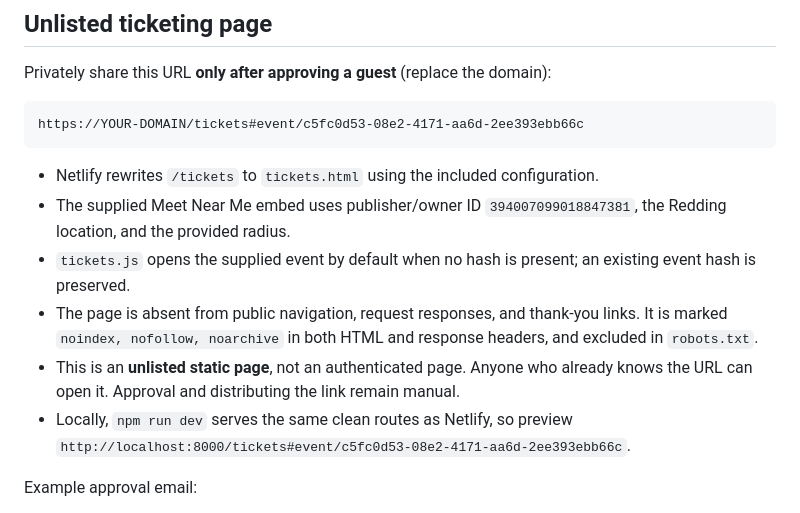
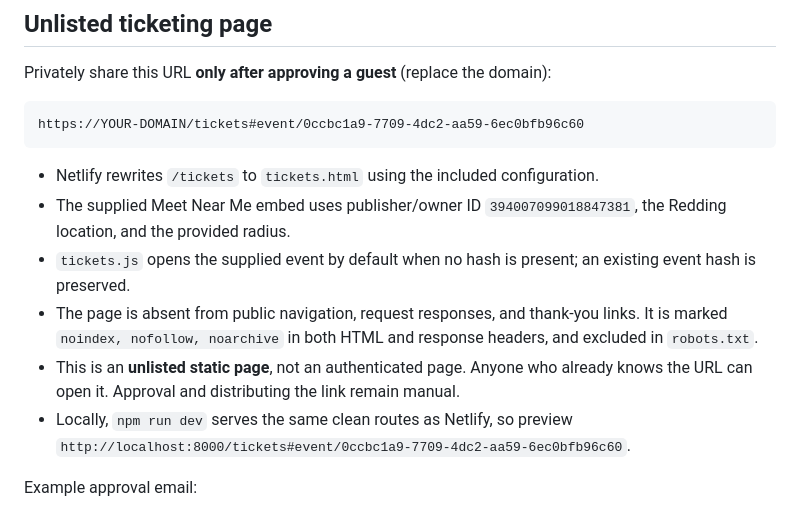
Before and after one commit to meetnearme/supper-club, a Markdown page: README.md, the part around the change. Rendered like a GitHub page.

Commit message:
Point the README's tickets examples at the current event
Co-Authored-By: Claude Opus 5.5 <noreply@anthropic.com>
Claude-Session: https://claude.ai/code/session_017Cer3n6raeqNm1yihhRETu

````diff
--- a/README.md
+++ b/README.md
@@ -108,7 +108,7 @@ Local/file previews deliberately do not submit or claim to store a request. Othe
 Privately share this URL **only after approving a guest** (replace the domain):
 
 ```text
-https://YOUR-DOMAIN/tickets#event/c5fc0d53-08e2-4171-aa6d-2ee393ebb66c
+https://YOUR-DOMAIN/tickets#event/0ccbc1a9-7709-4dc2-aa59-6ec0bfb96c60
 ```
 
 -   Netlify rewrites `/tickets` to `tickets.html` using the included configuration.
@@ -116,7 +116,7 @@ https://YOUR-DOMAIN/tickets#event/c5fc0d53-08e2-4171-aa6d-2ee393ebb66c
 -   `tickets.js` opens the supplied event by default when no hash is present; an existing event hash is preserved.
 -   The page is absent from public navigation, request responses, and thank-you links. It is marked `noindex, nofollow, noarchive` in both HTML and response headers, and excluded in `robots.txt`.
 -   This is an **unlisted static page**, not an authenticated page. Anyone who already knows the URL can open it. Approval and distributing the link remain manual.
--   Locally, `npm run dev` serves the same clean routes as Netlify, so preview `http://localhost:8000/tickets#event/c5fc0d53-08e2-4171-aa6d-2ee393ebb66c`.
+-   Locally, `npm run dev` serves the same clean routes as Netlify, so preview `http://localhost:8000/tickets#event/0ccbc1a9-7709-4dc2-aa59-6ec0bfb96c60`.
 
 Example approval email:
 
````
